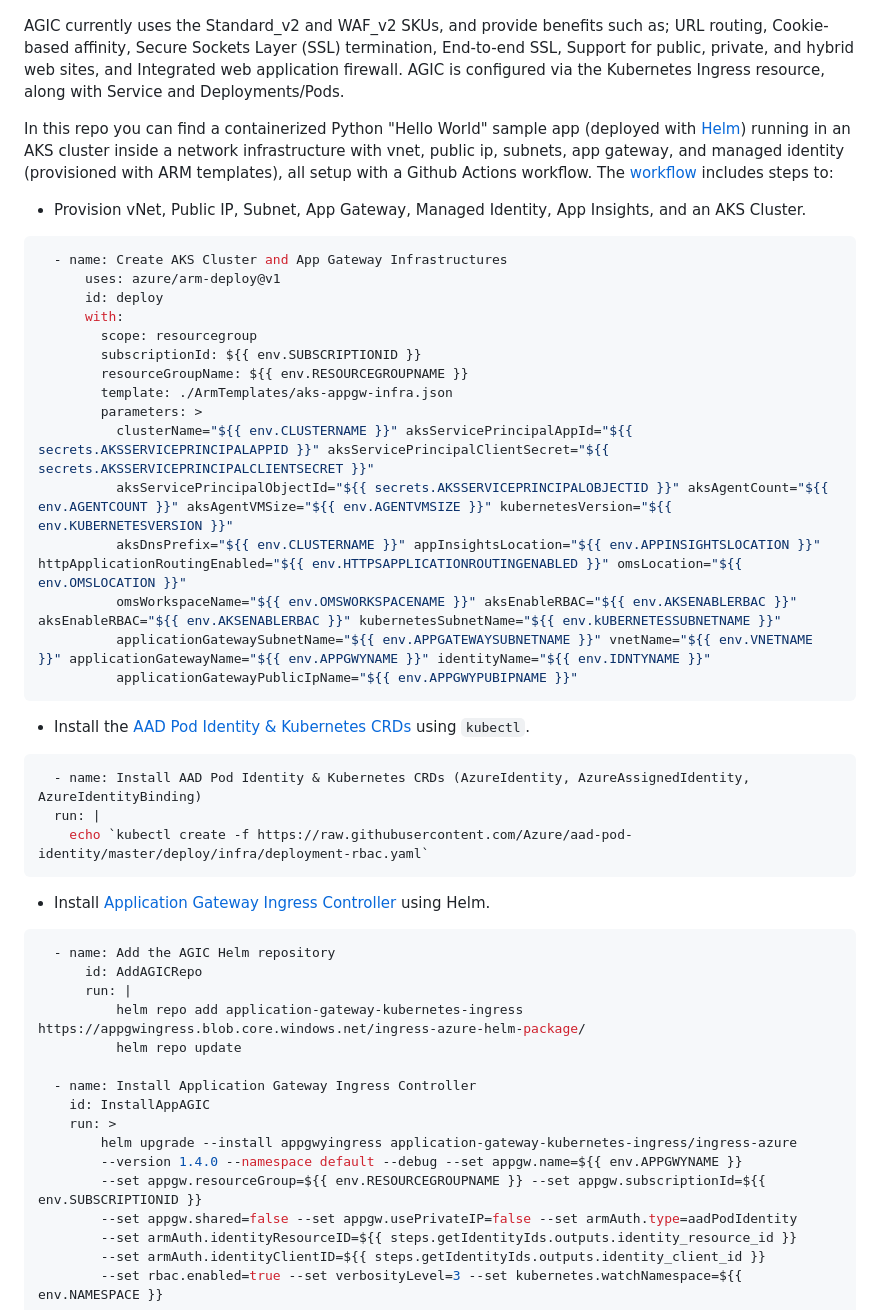
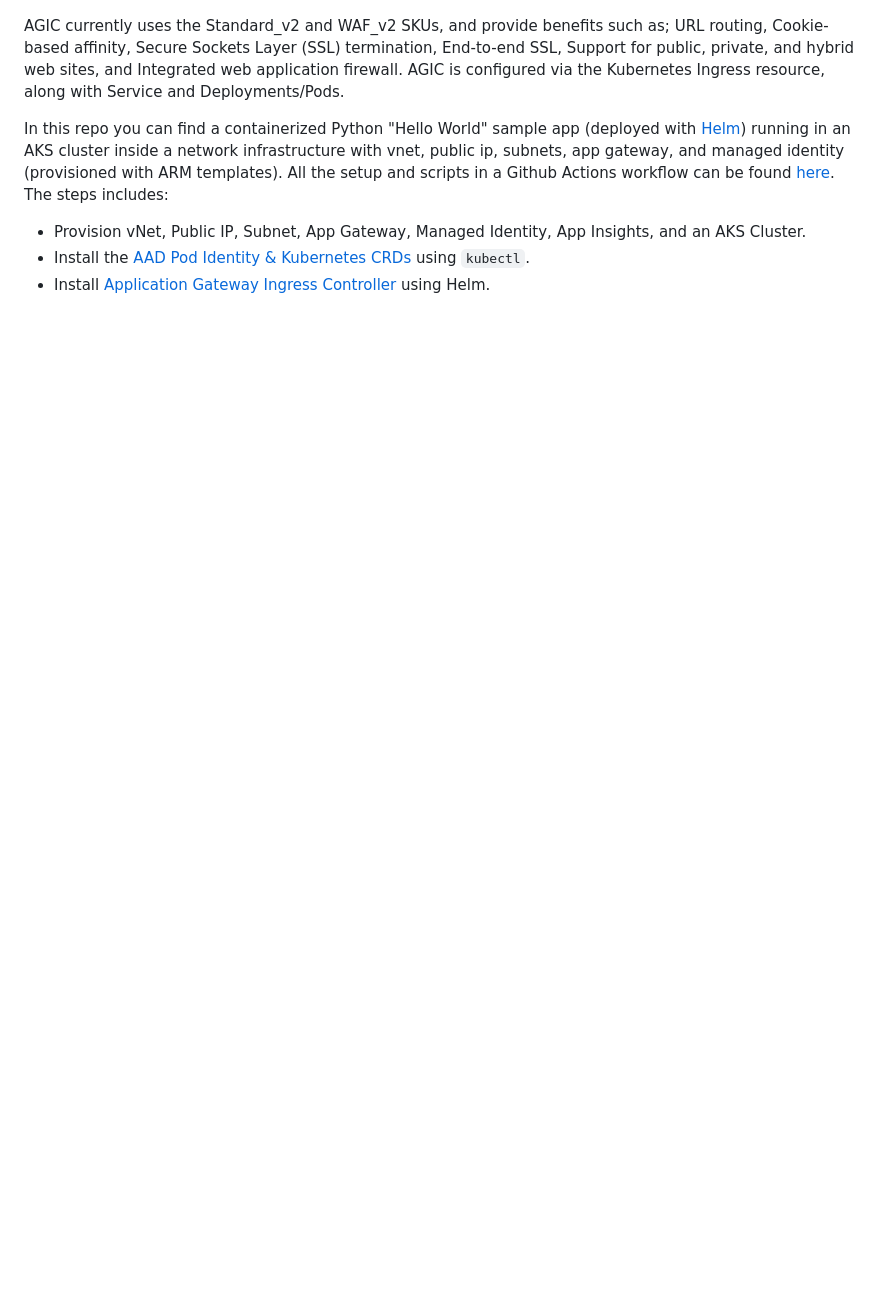
Before and after one commit to Azure-Samples/app-gateway-ingress-controller, a Markdown page: README.md, the part around the change printed below. Drawn GitHub-style; blank space fills up the shorter version.

````diff
--- a/README.md
+++ b/README.md
@@ -26,54 +26,8 @@ Application Gateway Ingress Controller setup helps eliminate the need to have an
 
 AGIC currently uses the Standard_v2 and WAF_v2 SKUs, and provide benefits such as; URL routing, Cookie-based affinity, Secure Sockets Layer (SSL) termination, End-to-end SSL, Support for public, private, and hybrid web sites, and Integrated web application firewall. AGIC is configured via the Kubernetes Ingress resource, along with Service and Deployments/Pods.
 
-In this repo you can find a containerized Python "Hello World" sample app (deployed with [Helm](https://helm.sh/)) running in an AKS cluster inside a network infrastructure with vnet, public ip, subnets, app gateway, and managed identity (provisioned with ARM templates), all setup with a Github Actions workflow. The [workflow](.github\workflows\devops-workflow.yml) includes steps to:
+In this repo you can find a containerized Python "Hello World" sample app (deployed with [Helm](https://helm.sh/)) running in an AKS cluster inside a network infrastructure with vnet, public ip, subnets, app gateway, and managed identity (provisioned with ARM templates). All the setup and scripts in a Github Actions workflow can be found [here](.github\workflows\devops-workflow.yml). The steps includes:
 
 - Provision vNet, Public IP, Subnet, App Gateway, Managed Identity, App Insights, and an AKS Cluster.
-
-```yaml
-  - name: Create AKS Cluster and App Gateway Infrastructures
-      uses: azure/arm-deploy@v1
-      id: deploy
-      with:
-        scope: resourcegroup
-        subscriptionId: ${{ env.SUBSCRIPTIONID }}
-        resourceGroupName: ${{ env.RESOURCEGROUPNAME }}
-        template: ./ArmTemplates/aks-appgw-infra.json
-        parameters: >
-          clusterName="${{ env.CLUSTERNAME }}" aksServicePrincipalAppId="${{ secrets.AKSSERVICEPRINCIPALAPPID }}" aksServicePrincipalClientSecret="${{ secrets.AKSSERVICEPRINCIPALCLIENTSECRET }}"
-          aksServicePrincipalObjectId="${{ secrets.AKSSERVICEPRINCIPALOBJECTID }}" aksAgentCount="${{ env.AGENTCOUNT }}" aksAgentVMSize="${{ env.AGENTVMSIZE }}" kubernetesVersion="${{ env.KUBERNETESVERSION }}"
-          aksDnsPrefix="${{ env.CLUSTERNAME }}" appInsightsLocation="${{ env.APPINSIGHTSLOCATION }}" httpApplicationRoutingEnabled="${{ env.HTTPSAPPLICATIONROUTINGENABLED }}" omsLocation="${{ env.OMSLOCATION }}"
-          omsWorkspaceName="${{ env.OMSWORKSPACENAME }}" aksEnableRBAC="${{ env.AKSENABLERBAC }}" aksEnableRBAC="${{ env.AKSENABLERBAC }}" kubernetesSubnetName="${{ env.kUBERNETESSUBNETNAME }}"
-          applicationGatewaySubnetName="${{ env.APPGATEWAYSUBNETNAME }}" vnetName="${{ env.VNETNAME }}" applicationGatewayName="${{ env.APPGWYNAME }}" identityName="${{ env.IDNTYNAME }}"
-          applicationGatewayPublicIpName="${{ env.APPGWYPUBIPNAME }}"
-```
-
 - Install the [AAD Pod Identity & Kubernetes CRDs](https://docs.microsoft.com/en-us/azure/aks/use-azure-ad-pod-identity) using `kubectl`.
-
-```yaml
-  - name: Install AAD Pod Identity & Kubernetes CRDs (AzureIdentity, AzureAssignedIdentity, AzureIdentityBinding)
-  run: |
-    echo `kubectl create -f https://raw.githubusercontent.com/Azure/aad-pod-identity/master/deploy/infra/deployment-rbac.yaml`
-```
-
 - Install [Application Gateway Ingress Controller ](https://docs.microsoft.com/en-us/azure/application-gateway/ingress-controller-overview) using Helm.
-
-```yaml
-  - name: Add the AGIC Helm repository
-      id: AddAGICRepo
-      run: |
-          helm repo add application-gateway-kubernetes-ingress https://appgwingress.blob.core.windows.net/ingress-azure-helm-package/
-          helm repo update
-
-  - name: Install Application Gateway Ingress Controller
-    id: InstallAppAGIC
-    run: >
-        helm upgrade --install appgwyingress application-gateway-kubernetes-ingress/ingress-azure
-        --version 1.4.0 --namespace default --debug --set appgw.name=${{ env.APPGWYNAME }}
-        --set appgw.resourceGroup=${{ env.RESOURCEGROUPNAME }} --set appgw.subscriptionId=${{ env.SUBSCRIPTIONID }}
-        --set appgw.shared=false --set appgw.usePrivateIP=false --set armAuth.type=aadPodIdentity
-        --set armAuth.identityResourceID=${{ steps.getIdentityIds.outputs.identity_resource_id }}
-        --set armAuth.identityClientID=${{ steps.getIdentityIds.outputs.identity_client_id }}
-        --set rbac.enabled=true --set verbosityLevel=3 --set kubernetes.watchNamespace=${{ env.NAMESPACE }}
-```
-
````
Also changed, not shown: other parts of README.md (+14 -29 lines), assets/action-secrets.png, 1 other file.
